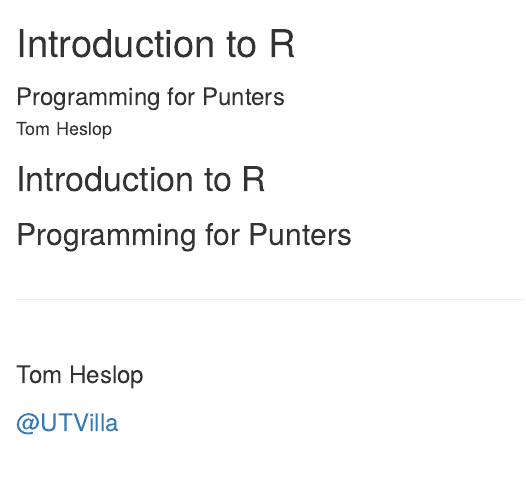
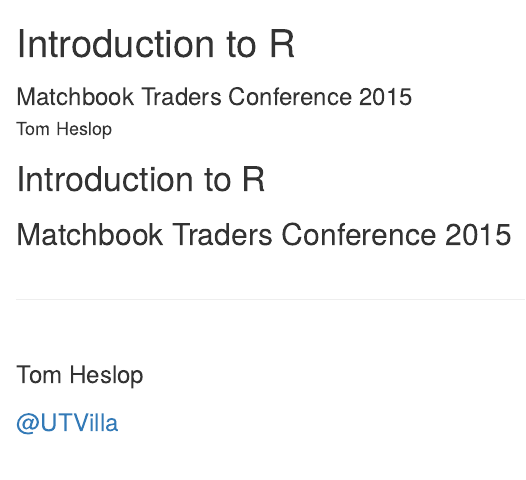
Before and after one commit to durtal/talks, an R Markdown document (traders-conference/index.Rmd): the page in a window 1100 px wide, from its top. Rendered offline with R 4.5, knitr and Pandoc, with nearby package versions; some code elsewhere in the file could not run offline.

Commit message:
change subtitle

````diff
--- a/traders-conference/index.Rmd
+++ b/traders-conference/index.Rmd
@@ -1,6 +1,6 @@
 ---
 title       : Introduction to R
-subtitle    : Programming for Punters
+subtitle    : Matchbook Traders Conference 2015
 author      : Tom Heslop
 job         : Data Analyst, Timeform
 framework   : revealjs
@@ -22,7 +22,7 @@
 ```
 
 # Introduction to R
-## Programming for Punters
+## Matchbook Traders Conference 2015
 
 <br>
 <hr>
````
Also changed, not shown: traders-conference/index.html, traders-conference/index.md.
